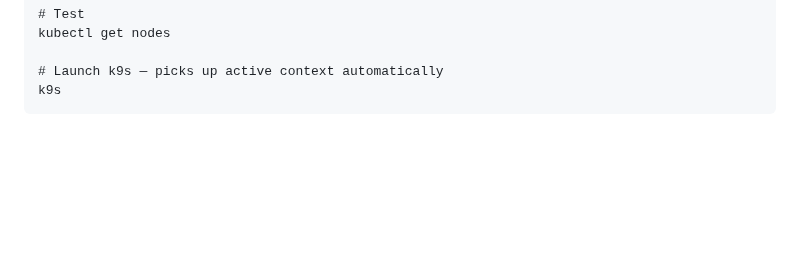
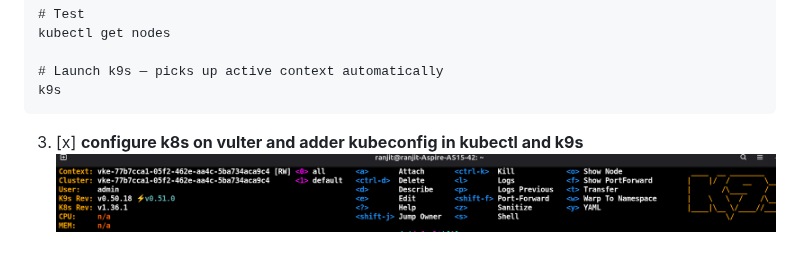
Before and after one commit to ranjitd-sys/Pomodoro, a Markdown page: 11-6-26.md, the part around the change. GitHub-like rendering; pictures changed too: image-7.png (added); blank space fills up the shorter version.

````diff
--- a/11-6-26.md
+++ b/11-6-26.md
@@ -36,3 +36,6 @@ kubectl get nodes
 # Launch k9s — picks up active context automatically
 k9s
 ```
+
+3. [x] **configure k8s on vulter and adder kubeconfig in kubectl and k9s**
+![alt text](image-7.png)
````
